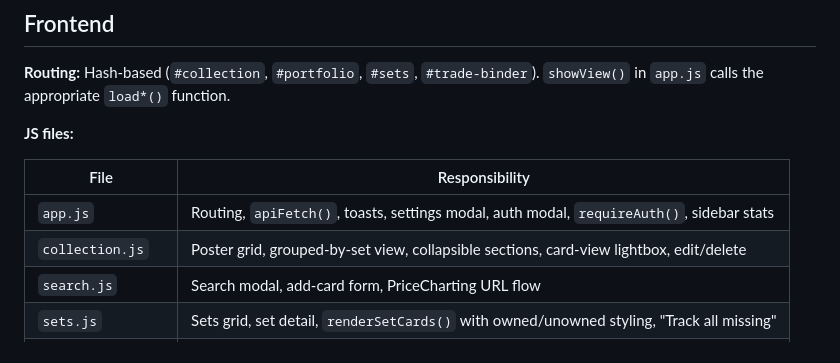
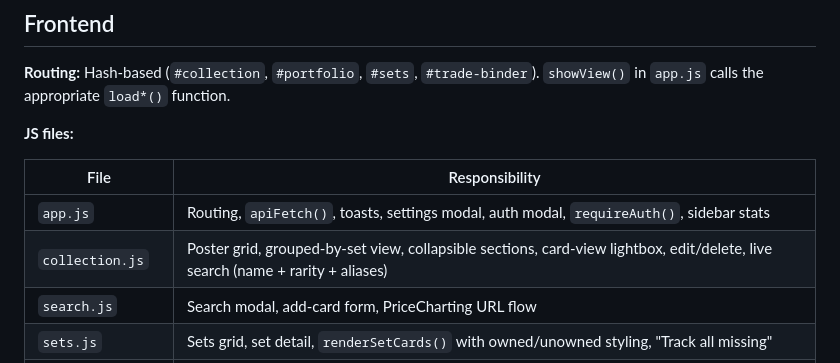
Before and after one commit to ej22/pokemon-tcg-tracker, a Markdown page: technical.md, the part around the change. Rendered like a GitHub page.

```diff
--- a/technical.md
+++ b/technical.md
@@ -168,7 +168,7 @@ Disambiguation case (multiple sets matched): `{"sets": [...]}` with no `"cards"`
 | File | Responsibility |
 |------|---------------|
 | `app.js` | Routing, `apiFetch()`, toasts, settings modal, auth modal, `requireAuth()`, sidebar stats |
-| `collection.js` | Poster grid, grouped-by-set view, collapsible sections, card-view lightbox, edit/delete |
+| `collection.js` | Poster grid, grouped-by-set view, collapsible sections, card-view lightbox, edit/delete, live search (name + rarity + aliases) |
 | `search.js` | Search modal, add-card form, PriceCharting URL flow |
 | `sets.js` | Sets grid, set detail, `renderSetCards()` with owned/unowned styling, "Track all missing" |
 | `portfolio.js` | KPIs, Chart.js value history |
```
Also changed, not shown: HANDOVER.md (+20 -3 lines).
